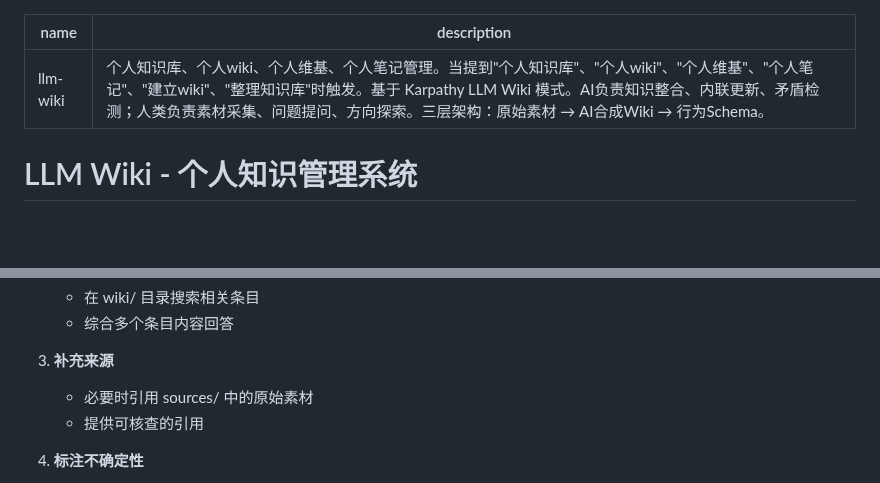
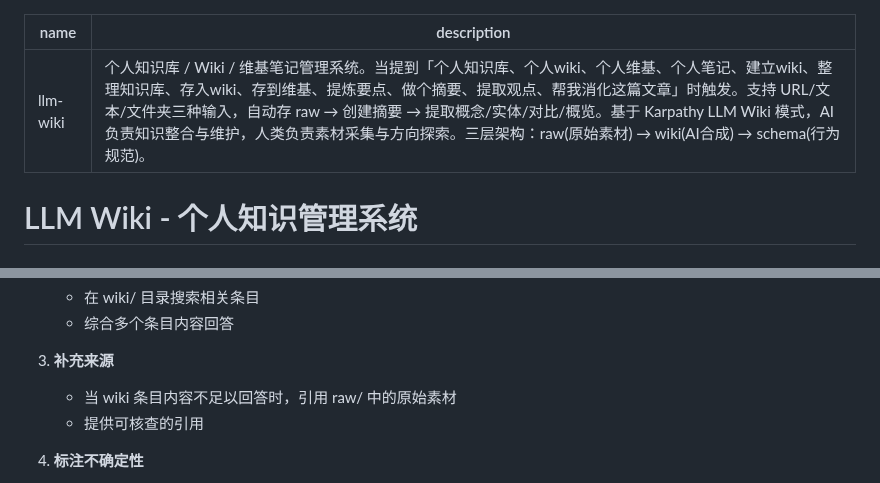
Before and after one commit to 531014023/myself_skills_backup, a Markdown page: llm-wiki/SKILL.md, 2 parts joined by grey strips. Rendered like a GitHub page; blank space fills up the shorter version.

Commit message:
optimize llm-wiki: 扩充description + 消除模糊词
- Frontmatter description 从 ~200字扩充到 ~280字
- 补充更多中英文触发场景
- 将"必要时"改为具体条件

Co-Authored-By: Claude Opus 4.6 <noreply@anthropic.com>

```diff
--- a/llm-wiki/SKILL.md
+++ b/llm-wiki/SKILL.md
@@ -1,6 +1,6 @@
 ---
 name: llm-wiki
-description: 个人知识库、个人wiki、个人维基、个人笔记管理。当提到"个人知识库"、"个人wiki"、"个人维基"、"个人笔记"、"建立wiki"、"整理知识库"时触发。基于 Karpathy LLM Wiki 模式。AI负责知识整合、内联更新、矛盾检测；人类负责素材采集、问题提问、方向探索。三层架构：原始素材 → AI合成Wiki → 行为Schema。
+description: 个人知识库 / Wiki / 维基笔记管理系统。当提到「个人知识库、个人wiki、个人维基、个人笔记、建立wiki、整理知识库、存入wiki、存到维基、提炼要点、做个摘要、提取观点、帮我消化这篇文章」时触发。支持 URL/文本/文件夹三种输入，自动存 raw → 创建摘要 → 提取概念/实体/对比/概览。基于 Karpathy LLM Wiki 模式，AI 负责知识整合与维护，人类负责素材采集与方向探索。三层架构：raw(原始素材) → wiki(AI合成) → schema(行为规范)。
 ---
 
 # LLM Wiki - 个人知识管理系统
@@ -393,7 +393,7 @@ AI:
    - 综合多个条目内容回答
 
 3. **补充来源**
-   - 必要时引用 sources/ 中的原始素材
+   - 当 wiki 条目内容不足以回答时，引用 raw/ 中的原始素材
    - 提供可核查的引用
 
 4. **标注不确定性**
```
